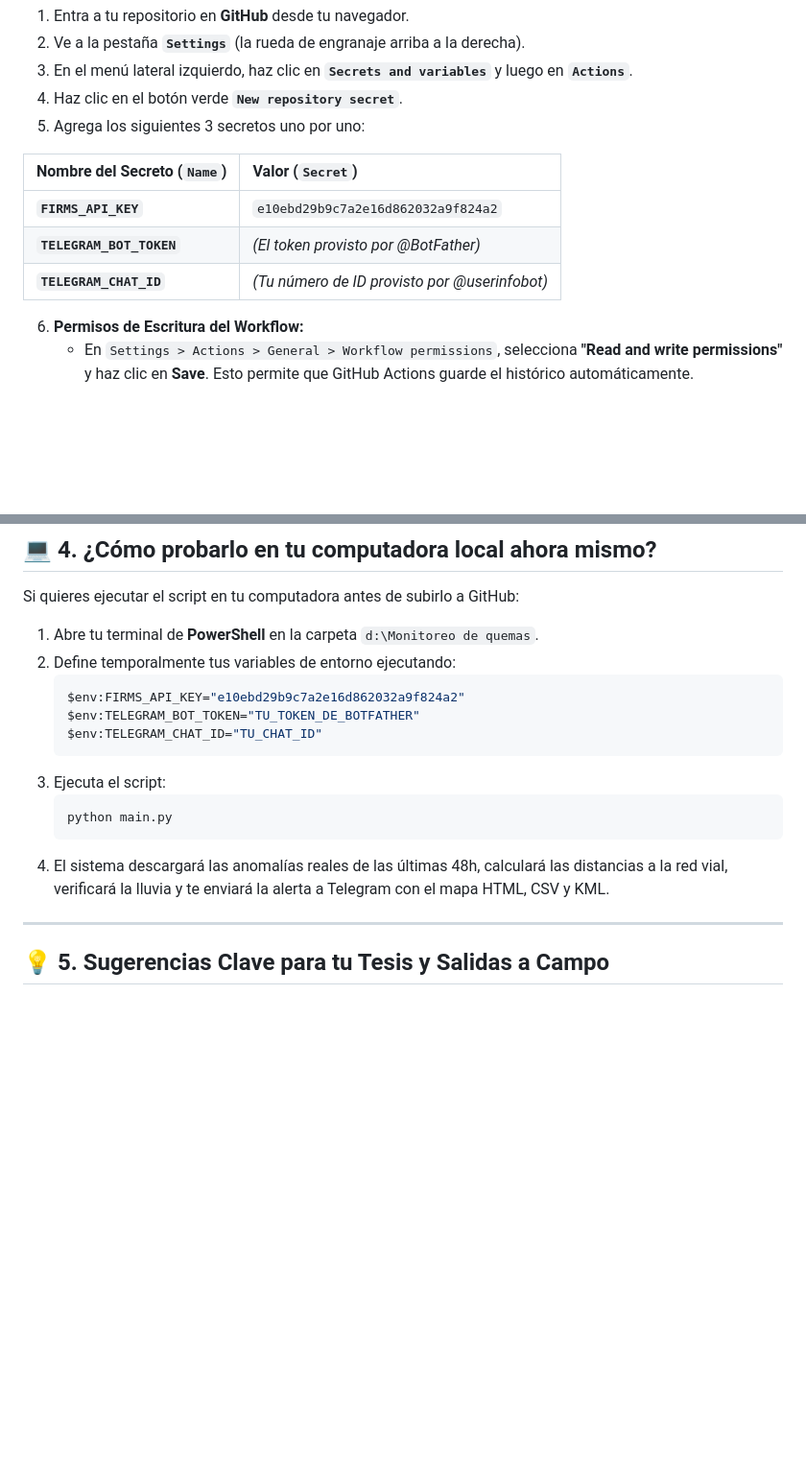
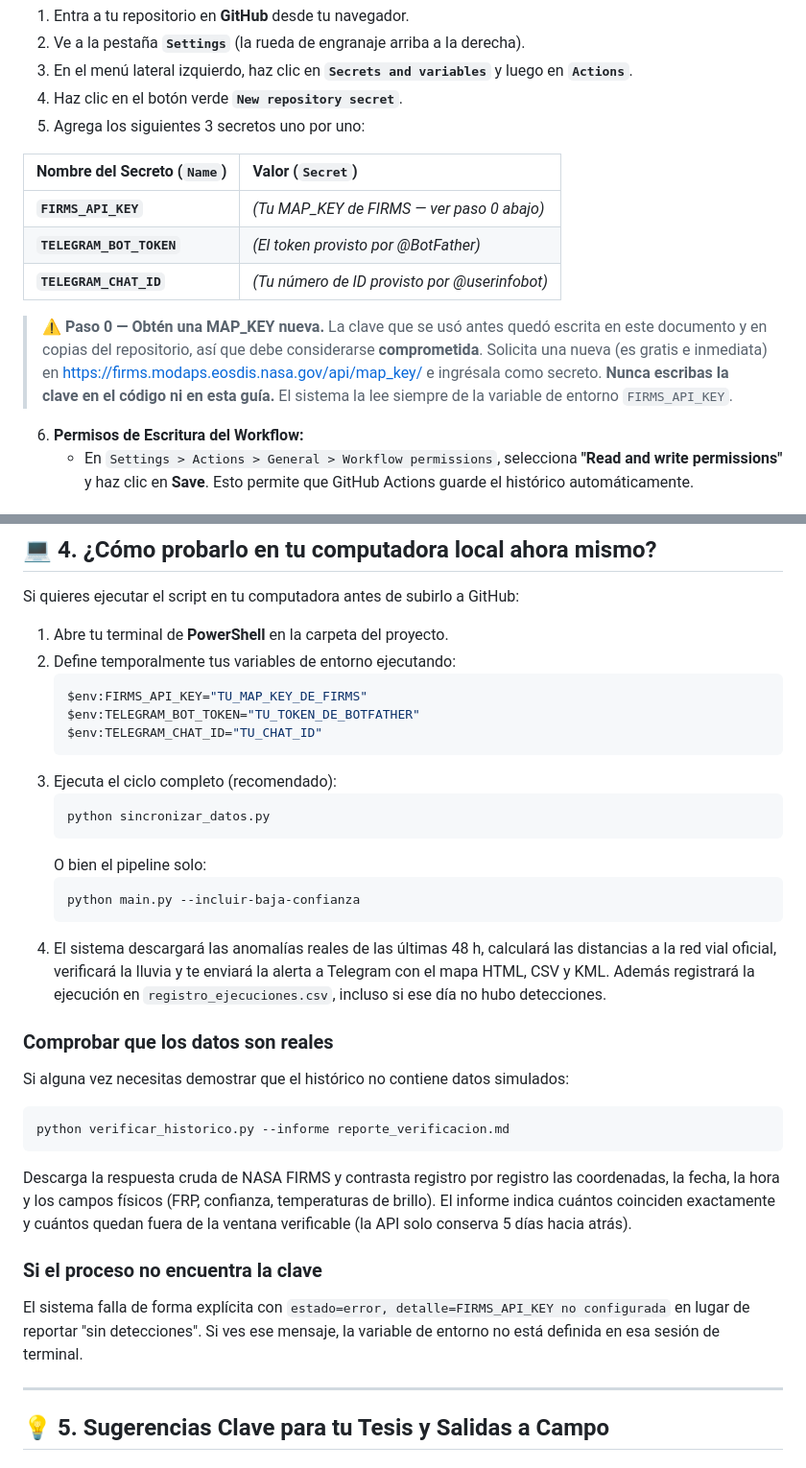
Before and after one commit to Danielmr1/Sistema-Automatizado-de-Monitoreo-FIRMS-NRT---Leoncio-Prado-Hu-nuco, a Markdown page: GUIA_CONFIGURACION_Y_CAMPO.md, 2 parts joined by grey strips. Shown at 96% size. GitHub-like rendering; blank space fills up the shorter version.

````diff
--- a/GUIA_CONFIGURACION_Y_CAMPO.md
+++ b/GUIA_CONFIGURACION_Y_CAMPO.md
@@ -47,9 +47,16 @@ Nunca pongas tus claves directamente en el código público de GitHub. Se config
 
 | Nombre del Secreto (`Name`) | Valor (`Secret`) |
 | :--- | :--- |
-| **`FIRMS_API_KEY`** | `e10ebd29b9c7a2e16d862032a9f824a2` |
+| **`FIRMS_API_KEY`** | *(Tu MAP_KEY de FIRMS — ver paso 0 abajo)* |
 | **`TELEGRAM_BOT_TOKEN`** | *(El token provisto por @BotFather)* |
 | **`TELEGRAM_CHAT_ID`** | *(Tu número de ID provisto por @userinfobot)* |
+
+> ⚠️ **Paso 0 — Obtén una MAP_KEY nueva.**
+> La clave que se usó antes quedó escrita en este documento y en copias del repositorio,
+> así que debe considerarse **comprometida**. Solicita una nueva (es gratis e inmediata) en
+> <https://firms.modaps.eosdis.nasa.gov/api/map_key/> e ingrésala como secreto.
+> **Nunca escribas la clave en el código ni en esta guía.** El sistema la lee siempre de la
+> variable de entorno `FIRMS_API_KEY`.
 
 6. **Permisos de Escritura del Workflow:**
    * En `Settings > Actions > General > Workflow permissions`, selecciona **"Read and write permissions"** y haz clic en **Save**. Esto permite que GitHub Actions guarde el histórico automáticamente.
@@ -67,18 +74,44 @@ Nunca pongas tus claves directamente en el código público de GitHub. Se config
 
 Si quieres ejecutar el script en tu computadora antes de subirlo a GitHub:
 
-1. Abre tu terminal de **PowerShell** en la carpeta `d:\Monitoreo de quemas`.
+1. Abre tu terminal de **PowerShell** en la carpeta del proyecto.
 2. Define temporalmente tus variables de entorno ejecutando:
    ```powershell
-   $env:FIRMS_API_KEY="e10ebd29b9c7a2e16d862032a9f824a2"
+   $env:FIRMS_API_KEY="TU_MAP_KEY_DE_FIRMS"
    $env:TELEGRAM_BOT_TOKEN="TU_TOKEN_DE_BOTFATHER"
    $env:TELEGRAM_CHAT_ID="TU_CHAT_ID"
    ```
-3. Ejecuta el script:
+3. Ejecuta el ciclo completo (recomendado):
    ```powershell
-   python main.py
+   python sincronizar_datos.py
    ```
-4. El sistema descargará las anomalías reales de las últimas 48h, calculará las distancias a la red vial, verificará la lluvia y te enviará la alerta a Telegram con el mapa HTML, CSV y KML.
+   O bien el pipeline solo:
+   ```powershell
+   python main.py --incluir-baja-confianza
+   ```
+4. El sistema descargará las anomalías reales de las últimas 48 h, calculará las distancias a
+   la red vial oficial, verificará la lluvia y te enviará la alerta a Telegram con el mapa HTML,
+   CSV y KML. Además registrará la ejecución en `registro_ejecuciones.csv`, incluso si ese día
+   no hubo detecciones.
+
+### Comprobar que los datos son reales
+
+Si alguna vez necesitas demostrar que el histórico no contiene datos simulados:
+
+```powershell
+python verificar_historico.py --informe reporte_verificacion.md
+```
+
+Descarga la respuesta cruda de NASA FIRMS y contrasta registro por registro las coordenadas,
+la fecha, la hora y los campos físicos (FRP, confianza, temperaturas de brillo). El informe
+indica cuántos coinciden exactamente y cuántos quedan fuera de la ventana verificable
+(la API solo conserva 5 días hacia atrás).
+
+### Si el proceso no encuentra la clave
+
+El sistema falla de forma explícita con `estado=error, detalle=FIRMS_API_KEY no configurada`
+en lugar de reportar "sin detecciones". Si ves ese mensaje, la variable de entorno no está
+definida en esa sesión de terminal.
 
 ---
 
````
